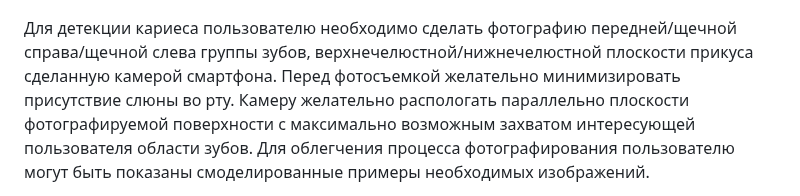
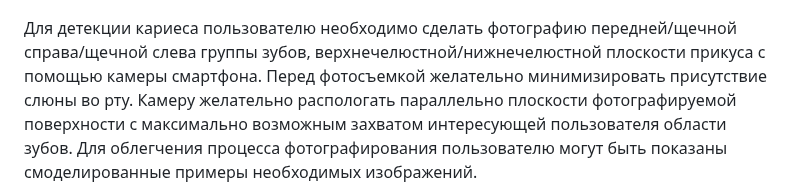
Before and after one commit to timekeeper18/itmo_reliableml, a Markdown page: designdoc/designdoc.md, the part around the change. Rendered like a GitHub page.

Commit message:
Updating design doc

```diff
--- a/designdoc/designdoc.md
+++ b/designdoc/designdoc.md
@@ -296,7 +296,7 @@ Baseline: Та же процедура проверки будет примен
 ![Диаграмма вариантов использования](usecases.png)
 
 Для детекции кариеса пользователю необходимо сделать фотографию
-передней/щечной справа/щечной слева группы зубов, верхнечелюстной/нижнечелюстной плоскости прикуса сделанную камерой смартфона. Перед фотосъемкой желательно минимизировать присутствие слюны во рту.
+передней/щечной справа/щечной слева группы зубов, верхнечелюстной/нижнечелюстной плоскости прикуса с помощью камеры смартфона. Перед фотосъемкой желательно минимизировать присутствие слюны во рту.
 Камеру желательно распологать параллельно плоскости фотографируемой поверхности с максимально возможным захватом интересующей пользователя области зубов.
 Для облегчения процесса фотографирования пользователю могут быть показаны смоделированные примеры необходимых изображений.
 
```
